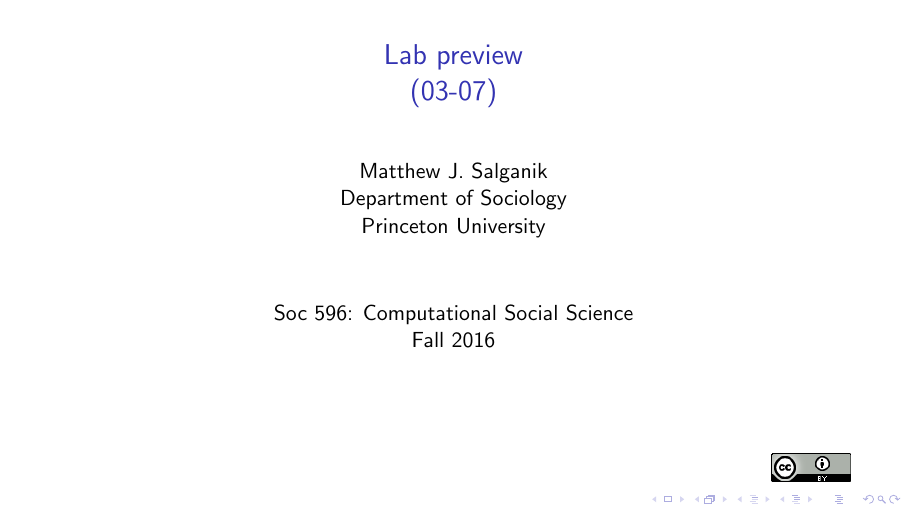
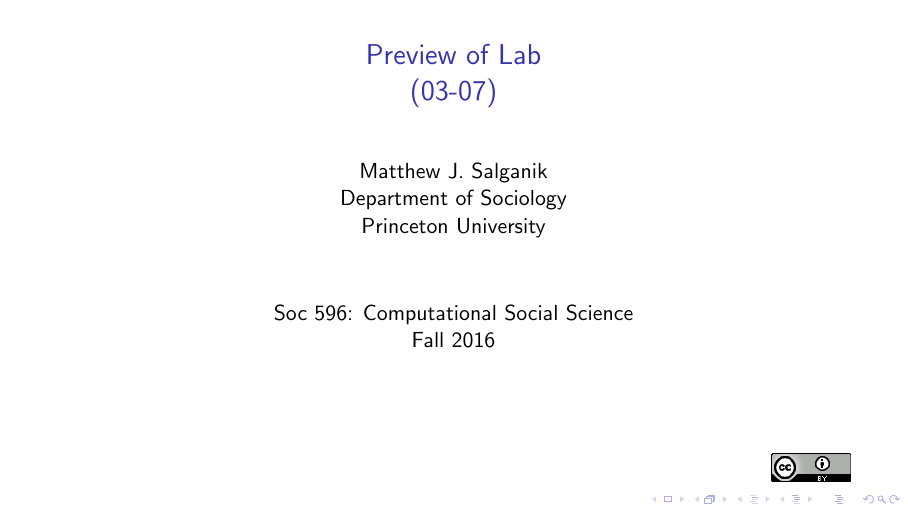
Before and after one commit to msalganik/soc596_f2016, LaTeX slides (slides/03-07-lab.tex): page 1 of 9. Compiled offline with pdfLaTeX.

Commit message:
after class clean-up

```diff
--- a/slides/03-07-lab.tex
+++ b/slides/03-07-lab.tex
@@ -8,7 +8,7 @@
 \def\vf{\vfill}
 
 %%%%%%%%%%%%%%%%%%%%%%%%%%
-\title[]{Lab preview\\(03-07)}
+\title[]{Preview of Lab\\(03-07)}
 \author[]{Matthew J. Salganik\\Department of Sociology\\Princeton University}
 \date[]{Soc 596: Computational Social Science\\Fall 2016
 \vfill
```
Also changed, not shown: slides/03-07-lab.pdf.
